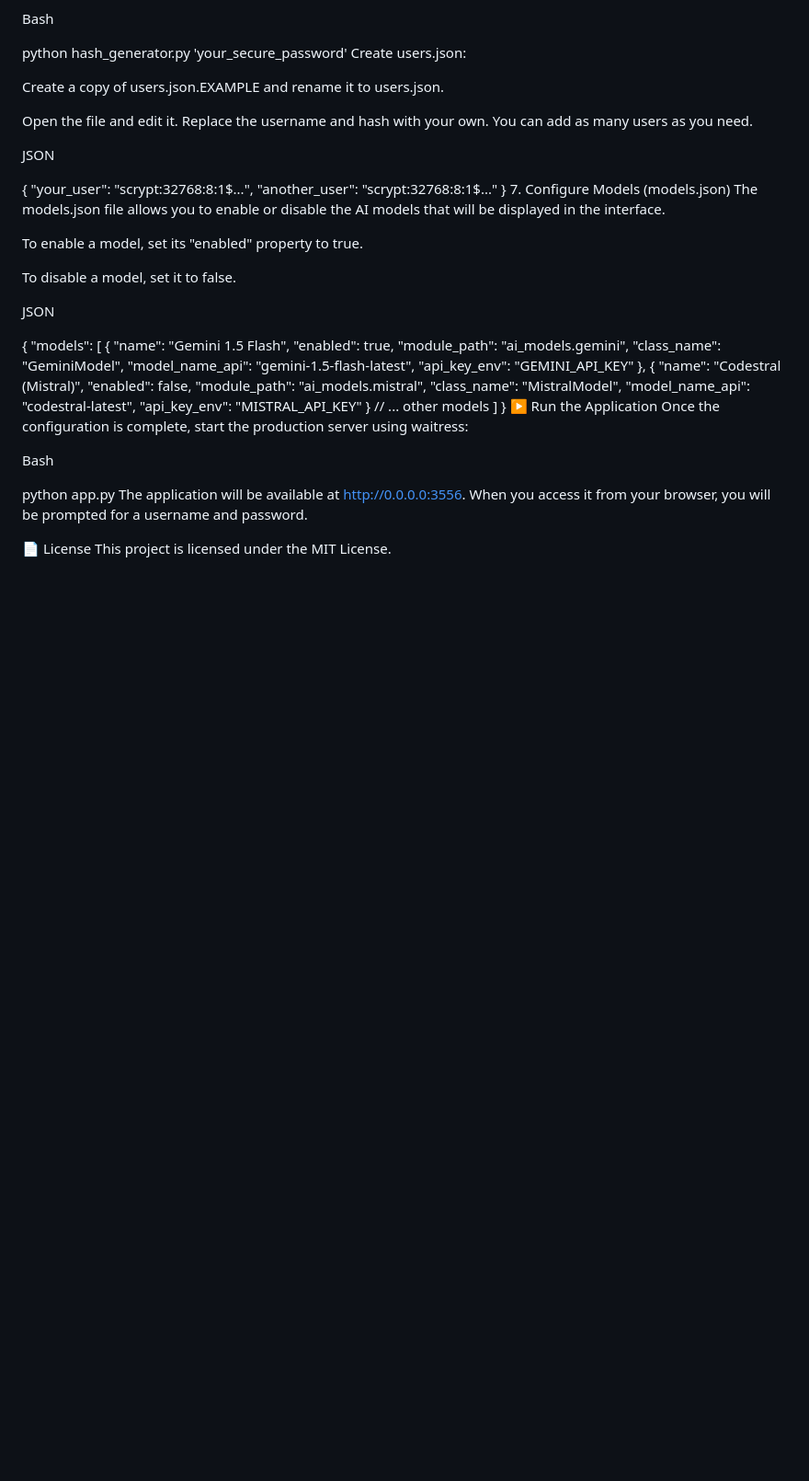
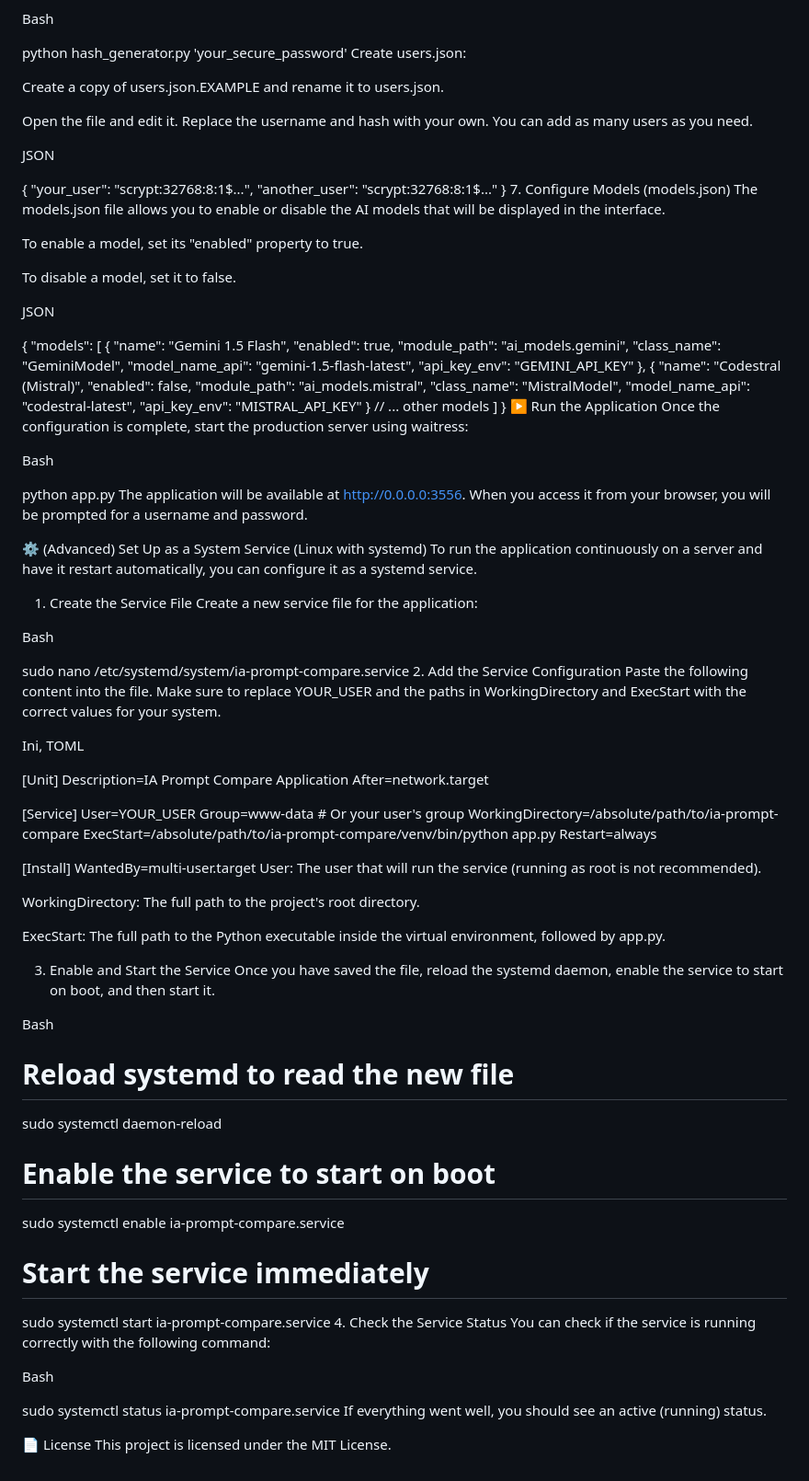
Before and after one commit to Sabbat-cloud/ai-prompt-compare, a Markdown page: README.md, the part around the change. Shown: that part at 92% size. Drawn GitHub-style; blank space fills up the shorter version.

```diff
--- a/README.md
+++ b/README.md
@@ -128,5 +128,59 @@ Bash
 python app.py
 The application will be available at http://0.0.0.0:3556. When you access it from your browser, you will be prompted for a username and password.
 
+⚙️ (Advanced) Set Up as a System Service (Linux with systemd)
+To run the application continuously on a server and have it restart automatically, you can configure it as a systemd service.
+
+1. Create the Service File
+Create a new service file for the application:
+
+Bash
+
+sudo nano /etc/systemd/system/ia-prompt-compare.service
+2. Add the Service Configuration
+Paste the following content into the file. Make sure to replace YOUR_USER and the paths in WorkingDirectory and ExecStart with the correct values for your system.
+
+Ini, TOML
+
+[Unit]
+Description=IA Prompt Compare Application
+After=network.target
+
+[Service]
+User=YOUR_USER
+Group=www-data # Or your user's group
+WorkingDirectory=/absolute/path/to/ia-prompt-compare
+ExecStart=/absolute/path/to/ia-prompt-compare/venv/bin/python app.py
+Restart=always
+
+[Install]
+WantedBy=multi-user.target
+User: The user that will run the service (running as root is not recommended).
+
+WorkingDirectory: The full path to the project's root directory.
+
+ExecStart: The full path to the Python executable inside the virtual environment, followed by app.py.
+
+3. Enable and Start the Service
+Once you have saved the file, reload the systemd daemon, enable the service to start on boot, and then start it.
+
+Bash
+
+# Reload systemd to read the new file
+sudo systemctl daemon-reload
+
+# Enable the service to start on boot
+sudo systemctl enable ia-prompt-compare.service
+
+# Start the service immediately
+sudo systemctl start ia-prompt-compare.service
+4. Check the Service Status
+You can check if the service is running correctly with the following command:
+
+Bash
+
+sudo systemctl status ia-prompt-compare.service
+If everything went well, you should see an active (running) status.
+
 📄 License
 This project is licensed under the MIT License.
```
Also changed, not shown: README.es.md (+54 -0 lines).
